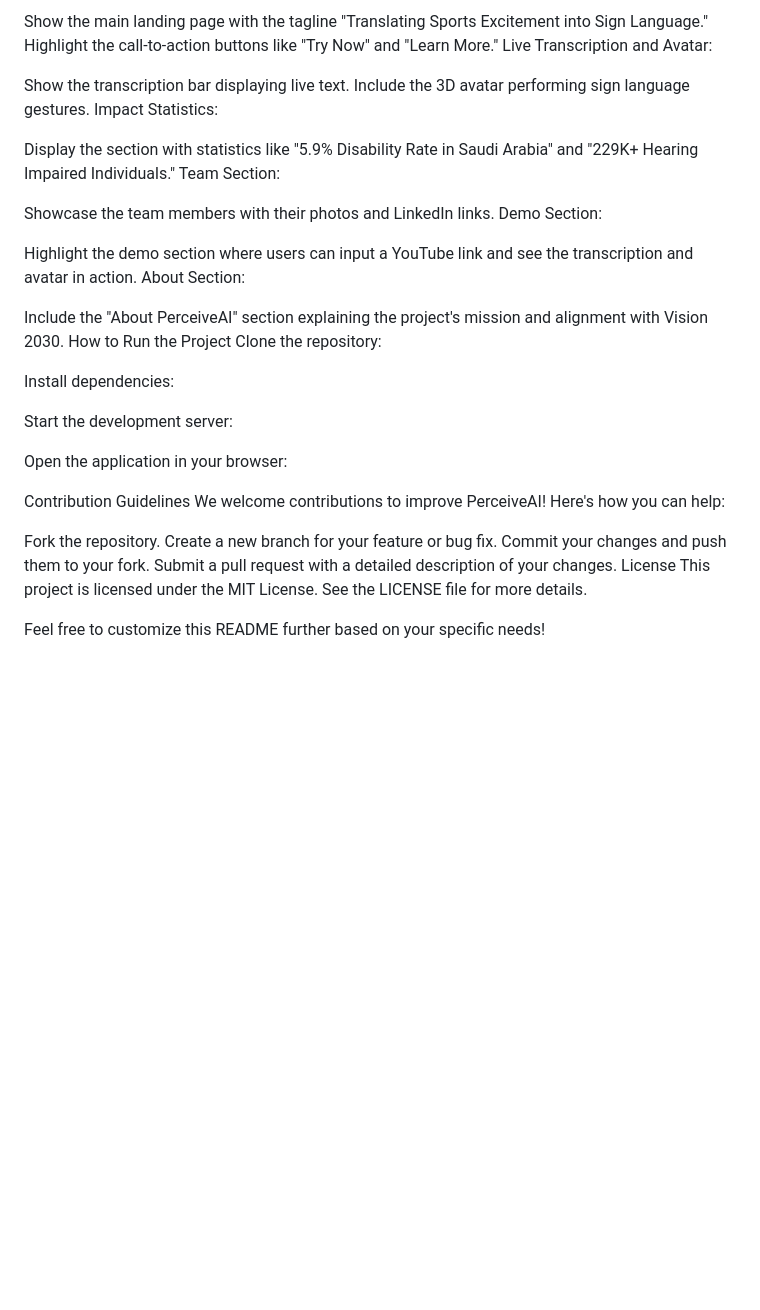
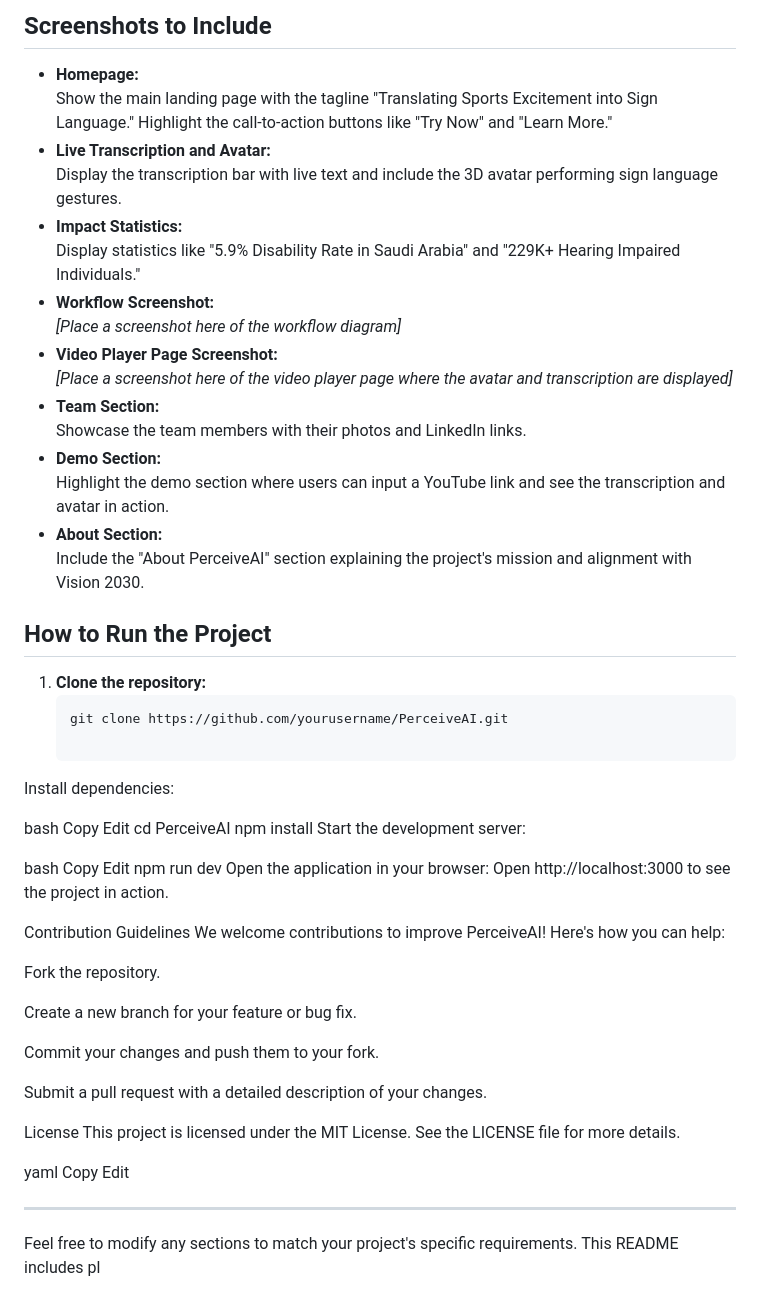
Before and after one commit to SillyRobot883/PerceiveAI, a Markdown page: README.md, the part around one of its changes. Drawn GitHub-style; blank space fills up the shorter version.

````diff
--- a/README.md
+++ b/README.md
@@ -52,39 +47,60 @@ Homepage:
 
-Show the main landing page with the tagline "Translating Sports Excitement into Sign Language."
-Highlight the call-to-action buttons like "Try Now" and "Learn More."
-Live Transcription and Avatar:
+## Screenshots to Include
+- **Homepage:**
+  Show the main landing page with the tagline "Translating Sports Excitement into Sign Language." Highlight the call-to-action buttons like "Try Now" and "Learn More."
+- **Live Transcription and Avatar:**
+  Display the transcription bar with live text and include the 3D avatar performing sign language gestures.
+- **Impact Statistics:**
+  Display statistics like "5.9% Disability Rate in Saudi Arabia" and "229K+ Hearing Impaired Individuals."
+- **Workflow Screenshot:**
+  _[Place a screenshot here of the workflow diagram]_
+- **Video Player Page Screenshot:**
+  _[Place a screenshot here of the video player page where the avatar and transcription are displayed]_
+- **Team Section:**
+  Showcase the team members with their photos and LinkedIn links.
+- **Demo Section:**
+  Highlight the demo section where users can input a YouTube link and see the transcription and avatar in action.
+- **About Section:**
+  Include the "About PerceiveAI" section explaining the project's mission and alignment with Vision 2030.
 
-Show the transcription bar displaying live text.
-Include the 3D avatar performing sign language gestures.
-Impact Statistics:
-
-Display the section with statistics like "5.9% Disability Rate in Saudi Arabia" and "229K+ Hearing Impaired Individuals."
-Team Section:
-
-Showcase the team members with their photos and LinkedIn links.
-Demo Section:
-
-Highlight the demo section where users can input a YouTube link and see the transcription and avatar in action.
-About Section:
-
-Include the "About PerceiveAI" section explaining the project's mission and alignment with Vision 2030.
-How to Run the Project
-Clone the repository:
+## How to Run the Project
+1. **Clone the repository:**
+   ```bash
+   git clone https://github.com/yourusername/PerceiveAI.git
 
 Install dependencies:
 
+bash
+Copy
+Edit
+cd PerceiveAI
+npm install
 Start the development server:
 
-Open the application in your browser:
+bash
+Copy
+Edit
+npm run dev
+Open the application in your browser: Open http://localhost:3000 to see the project in action.
 
 Contribution Guidelines
 We welcome contributions to improve PerceiveAI! Here's how you can help:
 
 Fork the repository.
+
 Create a new branch for your feature or bug fix.
+
 Commit your changes and push them to your fork.
+
 Submit a pull request with a detailed description of your changes.
+
 License
 This project is licensed under the MIT License. See the LICENSE file for more details.
 
-Feel free to customize this README further based on your specific needs!
+yaml
+Copy
+Edit
+
+---
+
+Feel free to modify any sections to match your project's specific requirements. This README includes pl
````
Also changed, not shown: other parts of README.md (+37 -42 lines).
